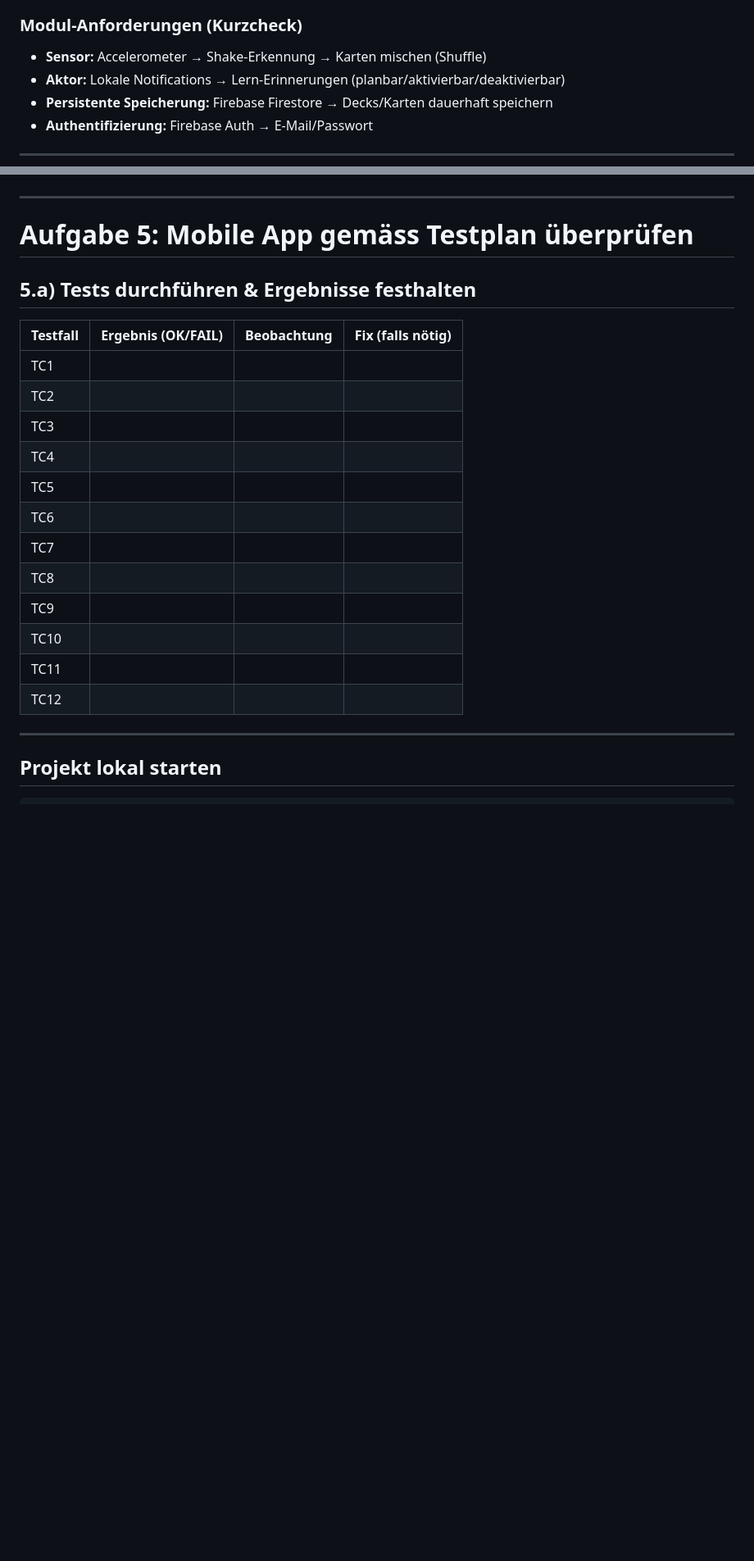
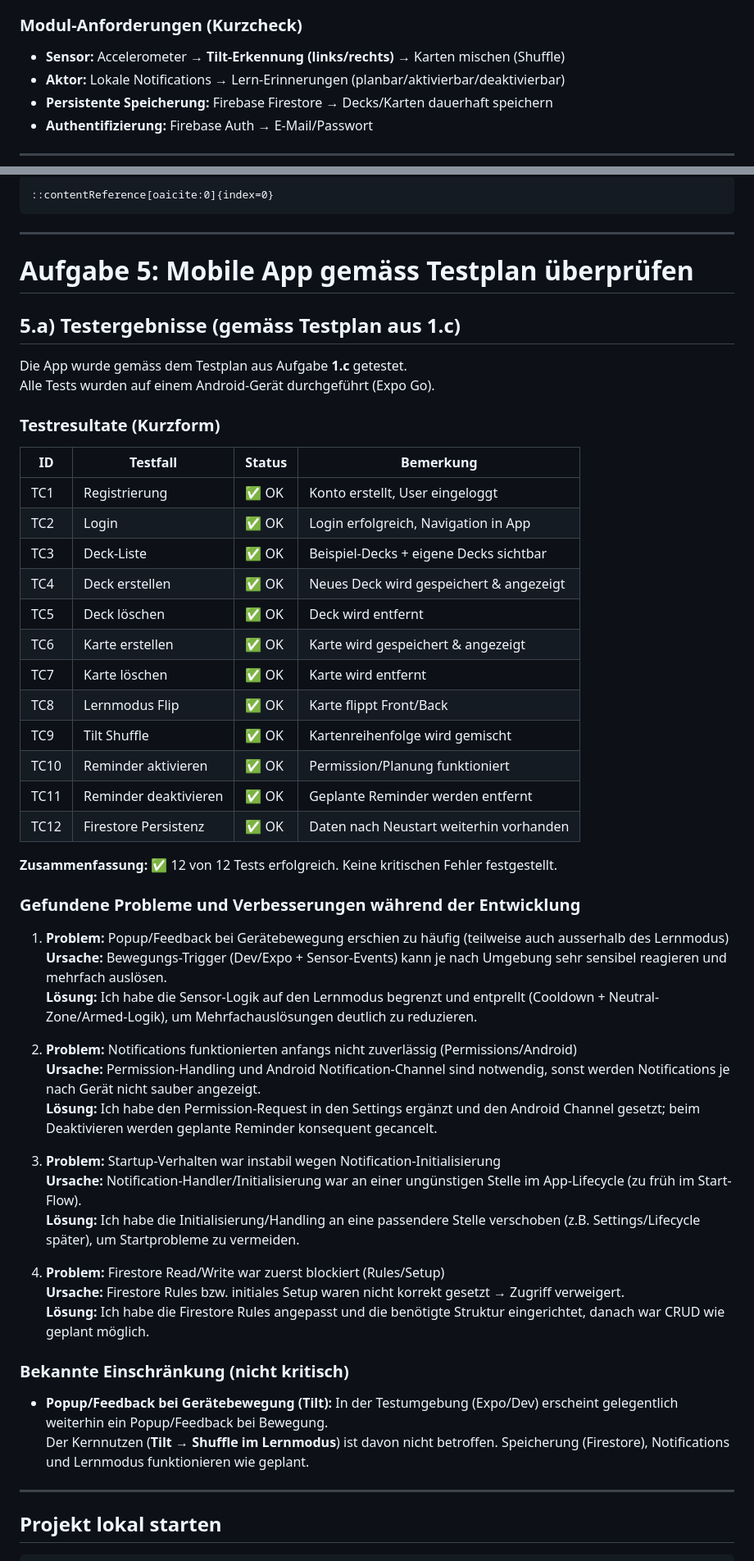
Before and after one commit to lidija12/BrainBites, a Markdown page: README.md, 2 parts joined by grey strips. Shown at 82% size. GitHub-like rendering; blank space fills up the shorter version.

````diff
--- a/README.md
+++ b/README.md
@@ -5,7 +5,7 @@ Im Lernmodus können Karten umgedreht und durchgearbeitet werden. Zusätzlich gi
 
 ### Modul-Anforderungen (Kurzcheck)
 
-- **Sensor:** Accelerometer → Shake-Erkennung → Karten mischen (Shuffle)
+- **Sensor:** Accelerometer → **Tilt-Erkennung (links/rechts)** → Karten mischen (Shuffle)
 - **Aktor:** Lokale Notifications → Lern-Erinnerungen (planbar/aktivierbar/deaktivierbar)
 - **Persistente Speicherung:** Firebase Firestore → Decks/Karten dauerhaft speichern
 - **Authentifizierung:** Firebase Auth → E-Mail/Passwort
@@ -480,24 +519,57 @@ Ziel: eine **fertig paketierte Datei (.apk)** erstellen.
+```
+::contentReference[oaicite:0]{index=0}
+```
 
 ---
 
 # Aufgabe 5: Mobile App gemäss Testplan überprüfen
 
-## 5.a) Tests durchführen & Ergebnisse festhalten
+## 5.a) Testergebnisse (gemäss Testplan aus 1.c)
 
-| Testfall | Ergebnis (OK/FAIL) | Beobachtung | Fix (falls nötig) |
-| -------- | ------------------ | ----------- | ----------------- |
-| TC1      |                    |             |                   |
-| TC2      |                    |             |                   |
-| TC3      |                    |             |                   |
-| TC4      |                    |             |                   |
-| TC5      |                    |             |                   |
-| TC6      |                    |             |                   |
-| TC7      |                    |             |                   |
-| TC8      |                    |             |                   |
-| TC9      |                    |             |                   |
-| TC10     |                    |             |                   |
-| TC11     |                    |             |                   |
-| TC12     |                    |             |                   |
+Die App wurde gemäss dem Testplan aus Aufgabe **1.c** getestet.
+Alle Tests wurden auf einem Android-Gerät durchgeführt (Expo Go).
+
+### Testresultate (Kurzform)
+
+| ID  | Testfall | Status | Bemerkung |
+|---|---|---|---|
+| TC1 | Registrierung | ✅ OK | Konto erstellt, User eingeloggt |
+| TC2 | Login | ✅ OK | Login erfolgreich, Navigation in App |
+| TC3 | Deck-Liste | ✅ OK | Beispiel-Decks + eigene Decks sichtbar |
+| TC4 | Deck erstellen | ✅ OK | Neues Deck wird gespeichert & angezeigt |
+| TC5 | Deck löschen | ✅ OK | Deck wird entfernt |
+| TC6 | Karte erstellen | ✅ OK | Karte wird gespeichert & angezeigt |
+| TC7 | Karte löschen | ✅ OK | Karte wird entfernt |
+| TC8 | Lernmodus Flip | ✅ OK | Karte flippt Front/Back |
+| TC9 | Tilt Shuffle | ✅ OK | Kartenreihenfolge wird gemischt |
+| TC10 | Reminder aktivieren | ✅ OK | Permission/Planung funktioniert |
+| TC11 | Reminder deaktivieren | ✅ OK | Geplante Reminder werden entfernt |
+| TC12 | Firestore Persistenz | ✅ OK | Daten nach Neustart weiterhin vorhanden |
+
+**Zusammenfassung:** ✅ 12 von 12 Tests erfolgreich. Keine kritischen Fehler festgestellt.
+
+### Gefundene Probleme und Verbesserungen während der Entwicklung
+
+1) **Problem:** Popup/Feedback bei Gerätebewegung erschien zu häufig (teilweise auch ausserhalb des Lernmodus)
+   **Ursache:** Bewegungs-Trigger (Dev/Expo + Sensor-Events) kann je nach Umgebung sehr sensibel reagieren und mehrfach auslösen.
+   **Lösung:** Ich habe die Sensor-Logik auf den Lernmodus begrenzt und entprellt (Cooldown + Neutral-Zone/Armed-Logik), um Mehrfachauslösungen deutlich zu reduzieren.
+
+2) **Problem:** Notifications funktionierten anfangs nicht zuverlässig (Permissions/Android)
+   **Ursache:** Permission-Handling und Android Notification-Channel sind notwendig, sonst werden Notifications je nach Gerät nicht sauber angezeigt.
+   **Lösung:** Ich habe den Permission-Request in den Settings ergänzt und den Android Channel gesetzt; beim Deaktivieren werden geplante Reminder konsequent gecancelt.
+
+3) **Problem:** Startup-Verhalten war instabil wegen Notification-Initialisierung
+   **Ursache:** Notification-Handler/Initialisierung war an einer ungünstigen Stelle im App-Lifecycle (zu früh im Start-Flow).
+   **Lösung:** Ich habe die Initialisierung/Handling an eine passendere Stelle verschoben (z.B. Settings/Lifecycle später), um Startprobleme zu vermeiden.
+
+4) **Problem:** Firestore Read/Write war zuerst blockiert (Rules/Setup)
+   **Ursache:** Firestore Rules bzw. initiales Setup waren nicht korrekt gesetzt → Zugriff verweigert.
+   **Lösung:** Ich habe die Firestore Rules angepasst und die benötigte Struktur eingerichtet, danach war CRUD wie geplant möglich.
+
+### Bekannte Einschränkung (nicht kritisch)
+
+- **Popup/Feedback bei Gerätebewegung (Tilt):** In der Testumgebung (Expo/Dev) erscheint gelegentlich weiterhin ein Popup/Feedback bei Bewegung.
+  Der Kernnutzen (**Tilt → Shuffle im Lernmodus**) ist davon nicht betroffen. Speicherung (Firestore), Notifications und Lernmodus funktionieren wie geplant.
 
 ---
 
````
Also changed, not shown: other parts of README.md (+68 -29 lines).
